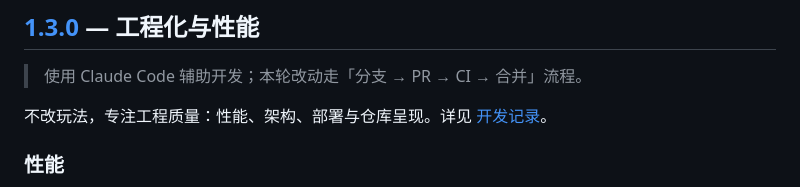
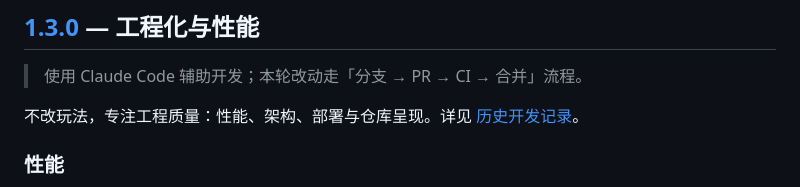
Before and after one commit to v-t-x/scp-survivor, a Markdown page: CHANGELOG.md, the part around the change. Rendered like a GitHub page.

```diff
--- a/CHANGELOG.md
+++ b/CHANGELOG.md
@@ -9,7 +9,7 @@
 
 > 使用 Claude Code 辅助开发；本轮改动走「分支 → PR → CI → 合并」流程。
 
-不改玩法，专注工程质量：性能、架构、部署与仓库呈现。详见 [开发记录](./docs/dev-log-2026-07.md)。
+不改玩法，专注工程质量：性能、架构、部署与仓库呈现。详见 [历史开发记录](./docs/archive/dev-log-2026-07.md)。
 
 ### 性能
 - **空间网格加速最近敌人查询**：`findNearestEnemy` 的有限半径查询改用每帧构建一次的空间网格（`ENEMY_GRID_CELL_SIZE`），只扫描半径覆盖的格子，替代对 200+ 敌人的全量线性扫描。
```
Also changed, not shown: docs/archive/roadmap-1.md (+2 -2 lines), docs/archive/v1.0-notes.md (+1 -1 lines).
